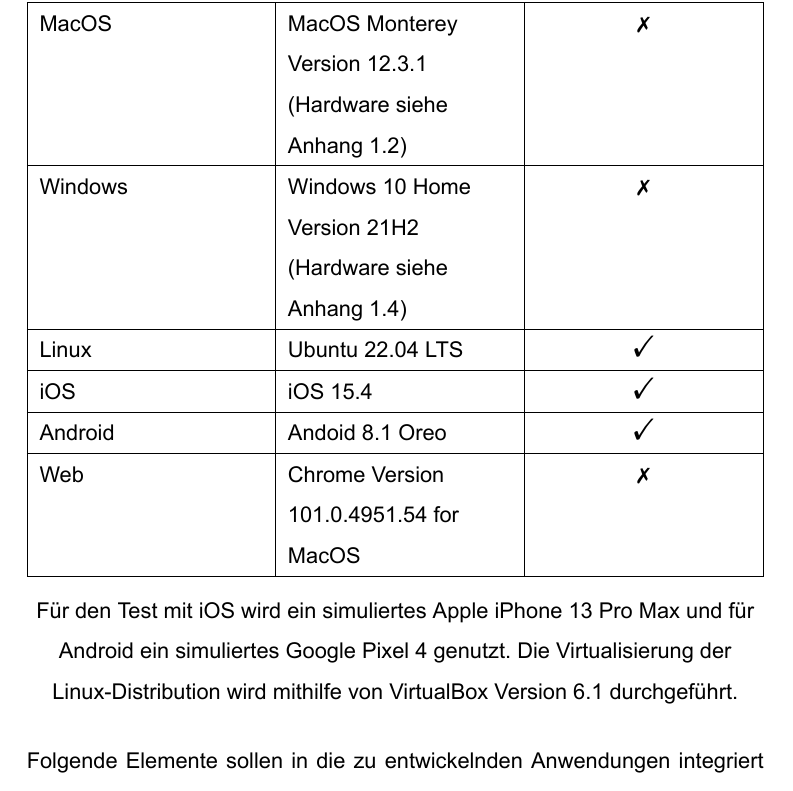
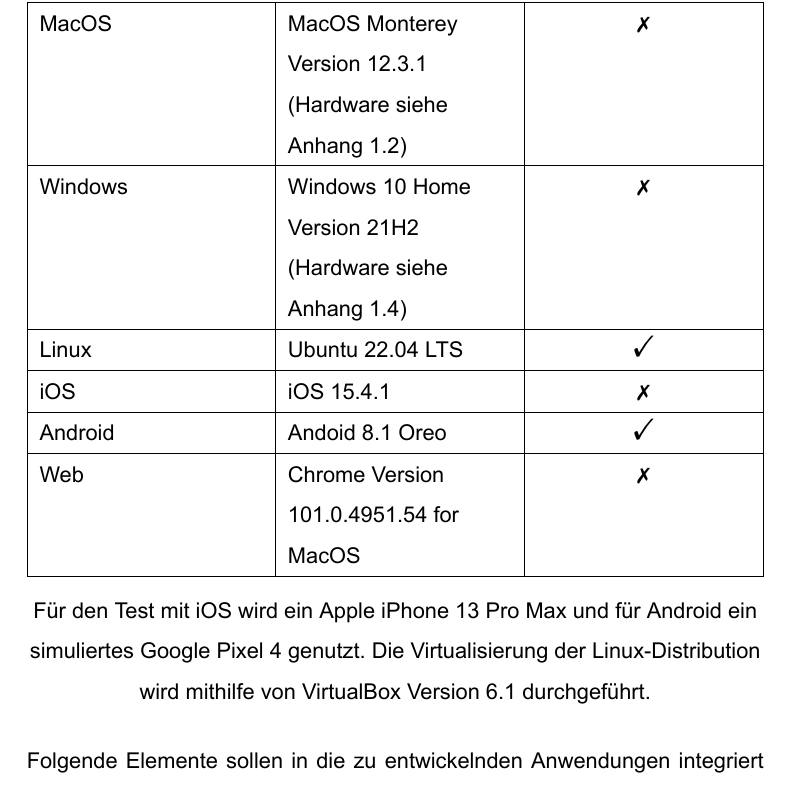
Before and after one commit to FabianReitz/BachelorThesis, a LaTeX thesis (documentation/Thesis.tex): part of page 40 of 50, cut so that both start at the same text. The pictures show the PDF file documentation/Thesis.pdf that the author committed with the source.

Commit message:
[📝] Now no longer simulation iOS

```diff
--- a/documentation/Thesis.tex
+++ b/documentation/Thesis.tex
@@ -788,7 +788,7 @@
  			\hline
  			Linux & Ubuntu 22.04 LTS & \Checkmark \\
  			\hline
- 			iOS & iOS 15.4 & \Checkmark \\
+ 			iOS & iOS 15.4.1 & \xmark \\
  			\hline
  			Android & Andoid 8.1 Oreo & \Checkmark \\
  			\hline
@@ -796,7 +796,7 @@
  			\hline
  		\end{tabularx}
  	\end{center}
-	Für den Test mit iOS wird ein simuliertes Apple iPhone 13 Pro Max und für Android ein simuliertes Google Pixel 4 genutzt. Die Virtualisierung der Linux-Distribution wird mithilfe von VirtualBox Version 6.1 durchgeführt.
+	Für den Test mit iOS wird ein Apple iPhone XS und für Android ein simuliertes Google Pixel 4 genutzt. Die Virtualisierung der Linux-Distribution wird mithilfe von VirtualBox Version 6.1 durchgeführt.
 \end{table}
 
 Folgende Elemente sollen in die zu entwickelnden Anwendungen integriert werden:
```
Also changed, not shown: documentation/Thesis.pdf.
